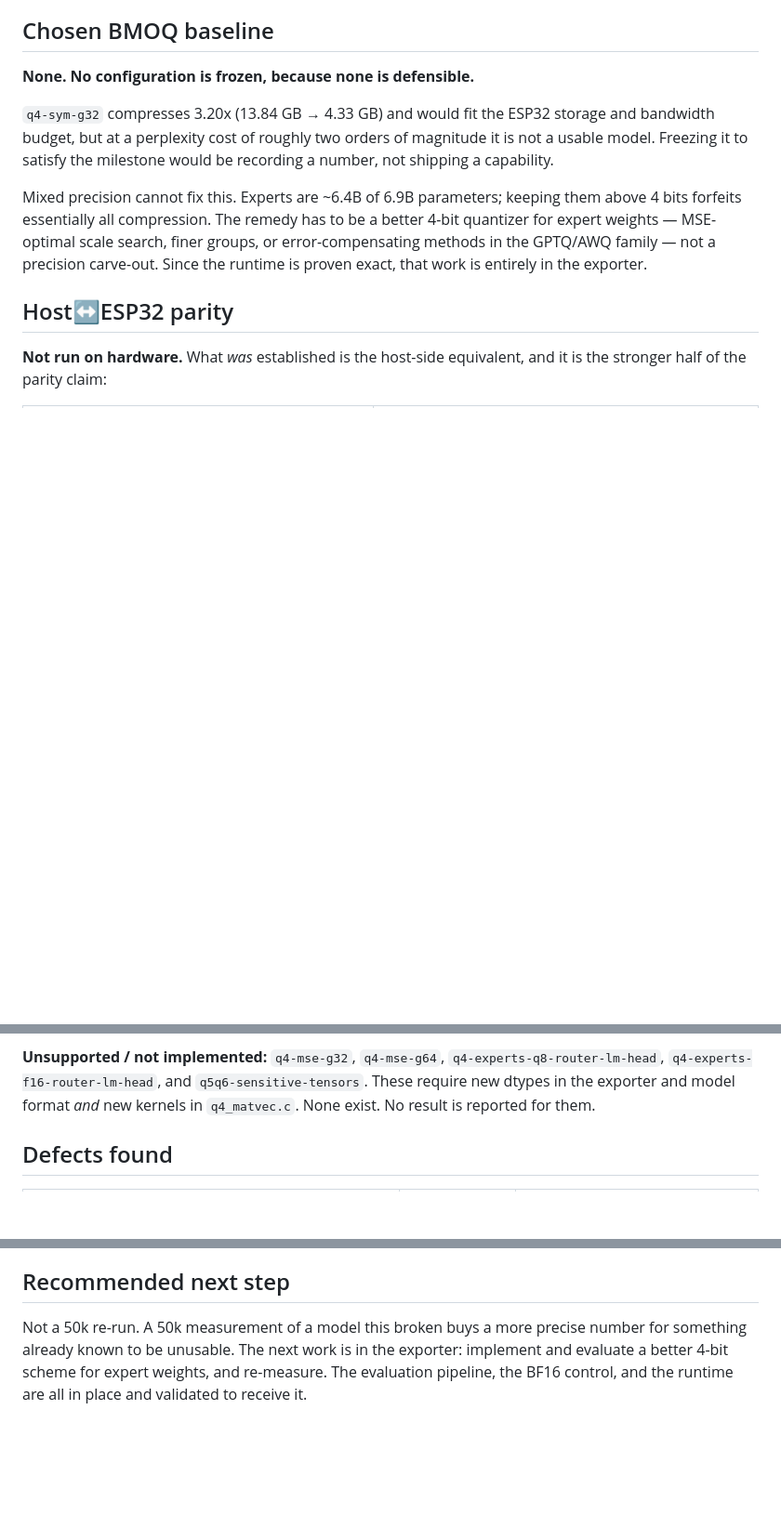
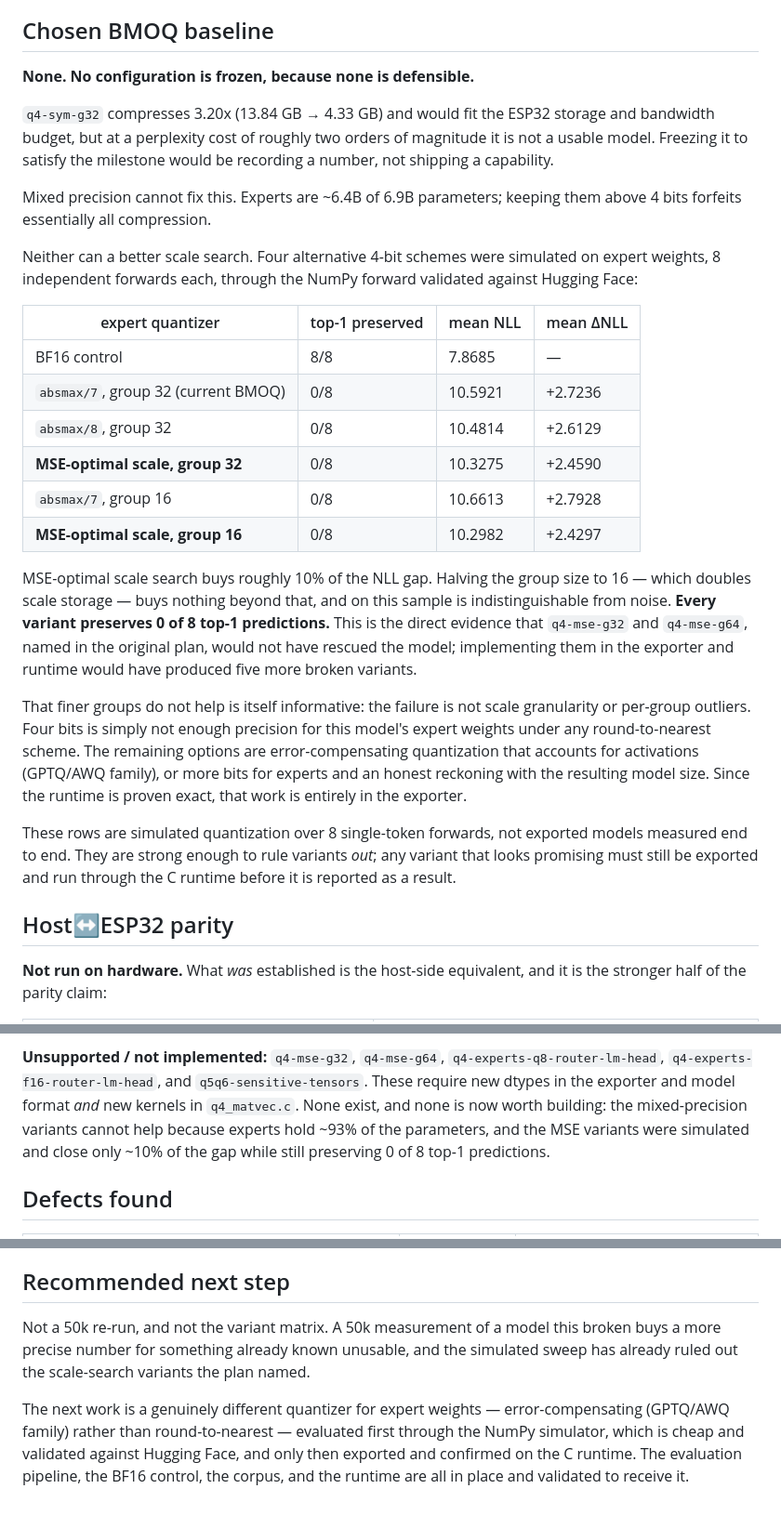
Before and after one commit to abhidya/NeatoBMO, a Markdown page: docs/BMOQ_QUALITY_REPORT.md, 3 parts joined by grey strips. Shown at 93% size. GitHub-like rendering; blank space fills up the shorter version.

Commit message:
Rule out the scale-search variants the plan proposed to build
Four alternative 4-bit schemes simulated on expert weights through the NumPy
forward validated against Hugging Face, 8 independent forwards each:
MSE-optimal scale search closes roughly 10% of the NLL gap, and halving the
group size to 16 buys nothing beyond that. Every variant still preserves 0 of
8 top-1 predictions.

That finer groups do not help says the failure is not scale granularity or
per-group outliers. Four bits is not enough precision for this model's expert
weights under any round-to-nearest scheme, so q4-mse-g32 and q4-mse-g64 would
not have rescued it. Building them in the exporter and runtime would have
produced more broken variants, not a baseline.

The rows are simulated quantization, not exported models measured end to end.
They are recorded as sufficient to rule variants out, and explicitly not
sufficient to report one as a result.

Co-Authored-By: Claude Opus 5 <noreply@anthropic.com>

```diff
--- a/docs/BMOQ_QUALITY_REPORT.md
+++ b/docs/BMOQ_QUALITY_REPORT.md
@@ -127,11 +127,40 @@ magnitude it is not a usable model. Freezing it to satisfy the milestone would
 be recording a number, not shipping a capability.
 
 Mixed precision cannot fix this. Experts are ~6.4B of 6.9B parameters; keeping
-them above 4 bits forfeits essentially all compression. The remedy has to be a
-better 4-bit quantizer for expert weights — MSE-optimal scale search, finer
-groups, or error-compensating methods in the GPTQ/AWQ family — not a precision
-carve-out. Since the runtime is proven exact, that work is entirely in the
-exporter.
+them above 4 bits forfeits essentially all compression.
+
+Neither can a better scale search. Four alternative 4-bit schemes were simulated
+on expert weights, 8 independent forwards each, through the NumPy forward
+validated against Hugging Face:
+
+| expert quantizer | top-1 preserved | mean NLL | mean ΔNLL |
+|---|---|---|---|
+| BF16 control | 8/8 | 7.8685 | — |
+| `absmax/7`, group 32 (current BMOQ) | 0/8 | 10.5921 | +2.7236 |
+| `absmax/8`, group 32 | 0/8 | 10.4814 | +2.6129 |
+| **MSE-optimal scale, group 32** | 0/8 | 10.3275 | +2.4590 |
+| `absmax/7`, group 16 | 0/8 | 10.6613 | +2.7928 |
+| **MSE-optimal scale, group 16** | 0/8 | 10.2982 | +2.4297 |
+
+MSE-optimal scale search buys roughly 10% of the NLL gap. Halving the group size
+to 16 — which doubles scale storage — buys nothing beyond that, and on this
+sample is indistinguishable from noise. **Every variant preserves 0 of 8 top-1
+predictions.** This is the direct evidence that `q4-mse-g32` and `q4-mse-g64`,
+named in the original plan, would not have rescued the model; implementing them
+in the exporter and runtime would have produced five more broken variants.
+
+That finer groups do not help is itself informative: the failure is not scale
+granularity or per-group outliers. Four bits is simply not enough precision for
+this model's expert weights under any round-to-nearest scheme. The remaining
+options are error-compensating quantization that accounts for activations
+(GPTQ/AWQ family), or more bits for experts and an honest reckoning with the
+resulting model size. Since the runtime is proven exact, that work is entirely
+in the exporter.
+
+These rows are simulated quantization over 8 single-token forwards, not exported
+models measured end to end. They are strong enough to rule variants *out*; any
+variant that looks promising must still be exported and run through the C
+runtime before it is reported as a result.
 
 ## Host↔ESP32 parity
 
@@ -196,8 +225,10 @@ determinism (Phase 8 — the run was not repeated), group-size sweep (g64/g128).
 **Unsupported / not implemented:** `q4-mse-g32`, `q4-mse-g64`,
 `q4-experts-q8-router-lm-head`, `q4-experts-f16-router-lm-head`, and
 `q5q6-sensitive-tensors`. These require new dtypes in the exporter and model
-format *and* new kernels in `q4_matvec.c`. None exist. No result is reported for
-them.
+format *and* new kernels in `q4_matvec.c`. None exist, and none is now worth
+building: the mixed-precision variants cannot help because experts hold ~93% of
+the parameters, and the MSE variants were simulated and close only ~10% of the
+gap while still preserving 0 of 8 top-1 predictions.
 
 ## Defects found
 
@@ -248,8 +279,13 @@ the mmap store depends on.
 
 ## Recommended next step
 
-Not a 50k re-run. A 50k measurement of a model this broken buys a more precise
-number for something already known to be unusable. The next work is in the
-exporter: implement and evaluate a better 4-bit scheme for expert weights, and
-re-measure. The evaluation pipeline, the BF16 control, and the runtime are all
-in place and validated to receive it.
+Not a 50k re-run, and not the variant matrix. A 50k measurement of a model this
+broken buys a more precise number for something already known unusable, and the
+simulated sweep has already ruled out the scale-search variants the plan named.
+
+The next work is a genuinely different quantizer for expert weights —
+error-compensating (GPTQ/AWQ family) rather than round-to-nearest — evaluated
+first through the NumPy simulator, which is cheap and validated against Hugging
+Face, and only then exported and confirmed on the C runtime. The evaluation
+pipeline, the BF16 control, the corpus, and the runtime are all in place and
+validated to receive it.
```
